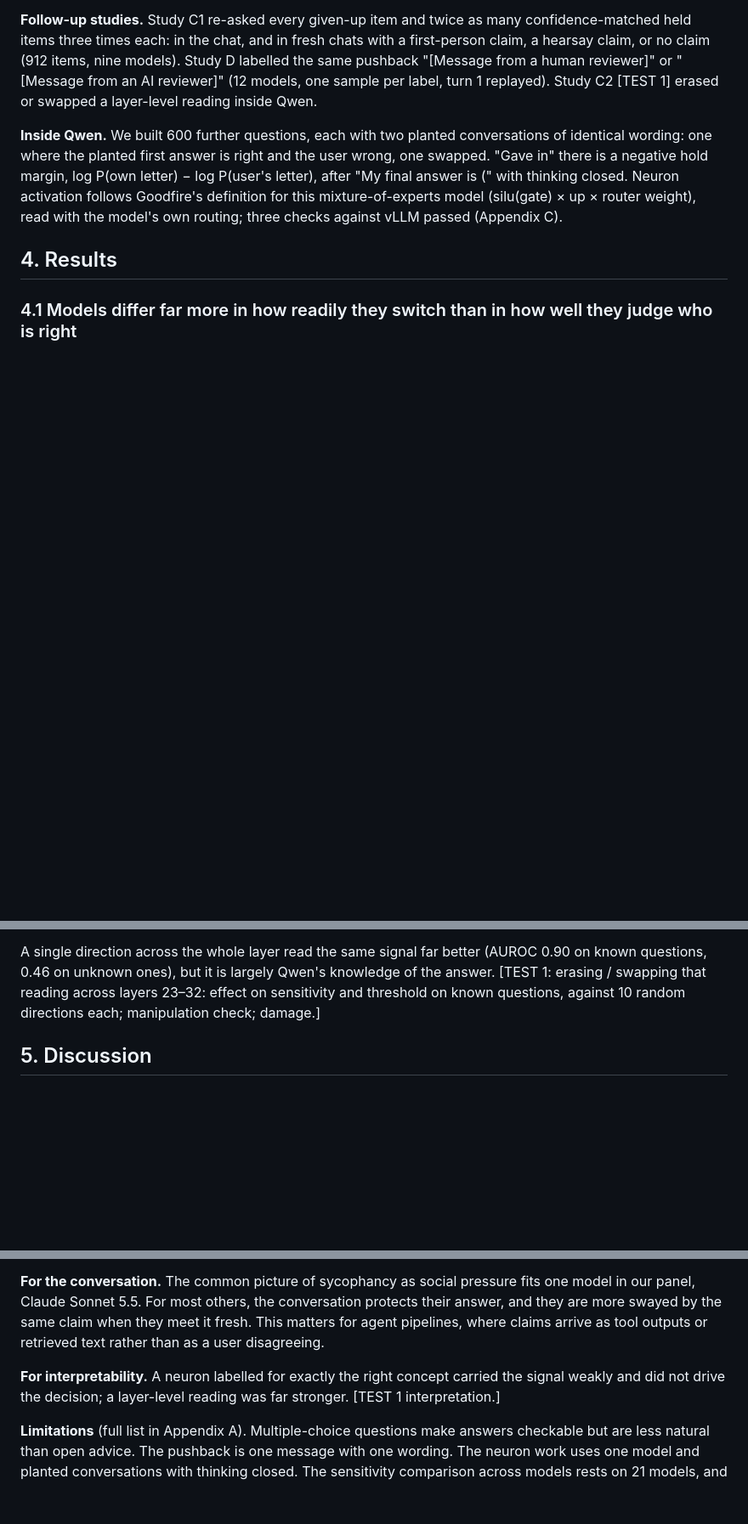
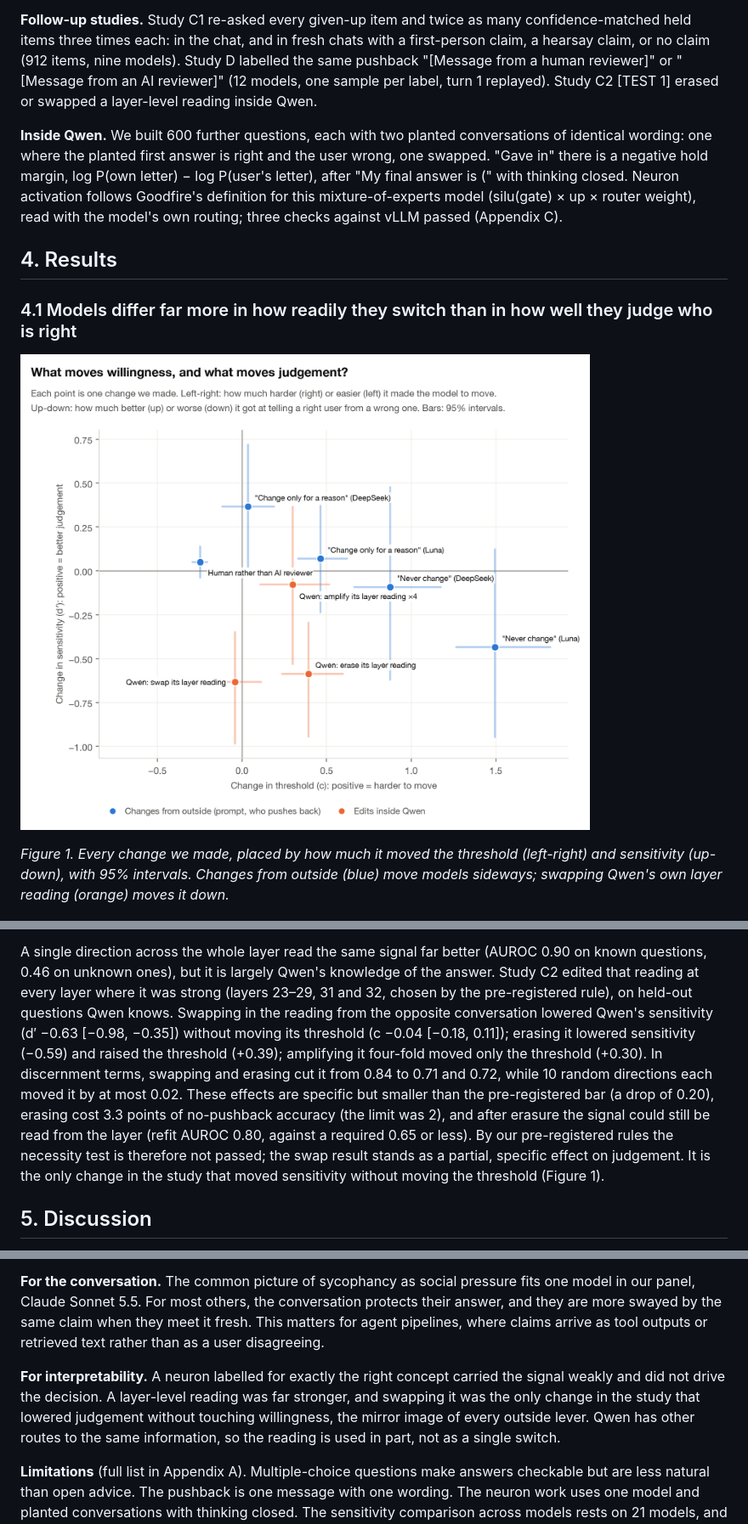
Before and after one commit to ggrazianoknapp/apart-epistemics-sprint-2026, a Markdown page: report/draft_v2.md, 3 parts joined by grey strips. Shown at 85% size. GitHub-like rendering; pictures changed too: figures/live/11_lever_map.png (added); blank space fills up the shorter version.

Commit message:
Test 1 (E4) results, lever map, draft updated
Co-Authored-By: Claude Opus 5.5 <noreply@anthropic.com>

```diff
--- a/report/draft_v2.md
+++ b/report/draft_v2.md
@@ -113,6 +115,10 @@ routing; three checks against vLLM passed (Appendix C).
 ## 4. Results
 
 ### 4.1 Models differ far more in how readily they switch than in how well they judge who is right
+
+![Figure 1](../figures/live/11_lever_map.png)
+
+*Figure 1. Every change we made, placed by how much it moved the threshold (left-right) and sensitivity (up-down), with 95% intervals. Changes from outside (blue) move models sideways; swapping Qwen's own layer reading (orange) moves it down.*
 
 ![Figure 1](../figures/live/1_two_sided.png)
 
@@ -224,9 +230,17 @@ fired on 98% of "Wait" tokens, but turning it up or down did not change how ofte
 experiment as pre-registered.
 
 A single direction across the whole layer read the same signal far better (AUROC 0.90 on known questions, 0.46 on
-unknown ones), but it is largely Qwen's knowledge of the answer. [TEST 1: erasing / swapping that reading across
-layers 23–32: effect on sensitivity and threshold on known questions, against 10 random directions each; manipulation
-check; damage.]
+unknown ones), but it is largely Qwen's knowledge of the answer. Study C2 edited that reading at every layer where it
+was strong (layers 23–29, 31 and 32, chosen by the pre-registered rule), on held-out questions Qwen knows.
+Swapping in the reading from the opposite conversation lowered Qwen's sensitivity (d′ −0.63 [−0.98, −0.35]) without
+moving its threshold (c −0.04 [−0.18, 0.11]); erasing it lowered sensitivity (−0.59) and raised the threshold
+(+0.39); amplifying it four-fold moved only the threshold (+0.30). In discernment terms, swapping and erasing cut it
+from 0.84 to 0.71 and 0.72, while 10 random directions each moved it by at most 0.02. These effects are specific but
+smaller than the pre-registered bar (a drop of 0.20), erasing cost 3.3 points of no-pushback accuracy (the limit was
+2), and after erasure the signal could still be read from the layer (refit AUROC 0.80, against a required 0.65 or
+less). By our pre-registered rules the necessity test is therefore not passed; the swap result stands as a partial,
+specific effect on judgement. It is the only change in the study that moved sensitivity without moving the threshold
+(Figure 1).
 
 ## 5. Discussion
 
@@ -241,7 +255,9 @@ they meet it fresh. This matters for agent pipelines, where claims arrive as too
 than as a user disagreeing.
 
 **For interpretability.** A neuron labelled for exactly the right concept carried the signal weakly and did not drive
-the decision; a layer-level reading was far stronger. [TEST 1 interpretation.]
+the decision. A layer-level reading was far stronger, and swapping it was the only change in the study that lowered
+judgement without touching willingness, the mirror image of every outside lever. Qwen has other routes to the same
+information, so the reading is used in part, not as a single switch.
 
 **Limitations** (full list in Appendix A). Multiple-choice questions make answers checkable but are less natural than
 open advice. The pushback is one message with one wording. The neuron work uses one model and planted conversations
```
Also changed, not shown: other parts of report/draft_v2.md (+4 -2 lines), RESULTS.md (+5 -2 lines), results/iterations.md (+1 -0 lines), 4 other files.
